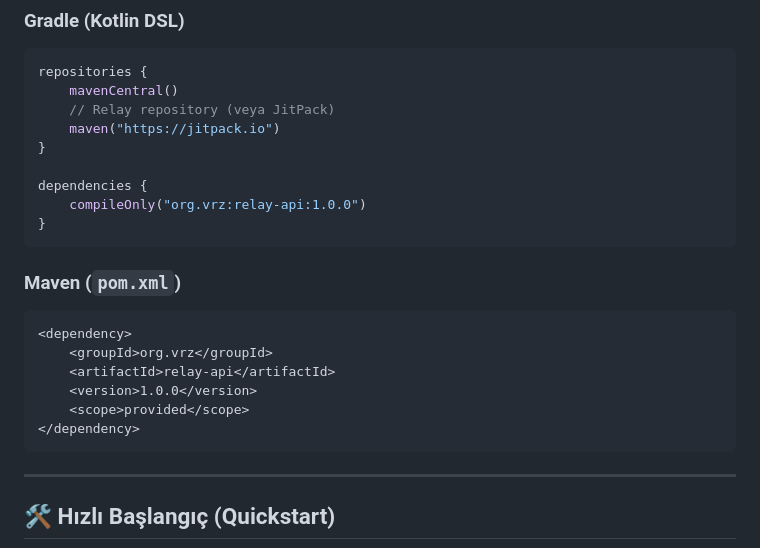
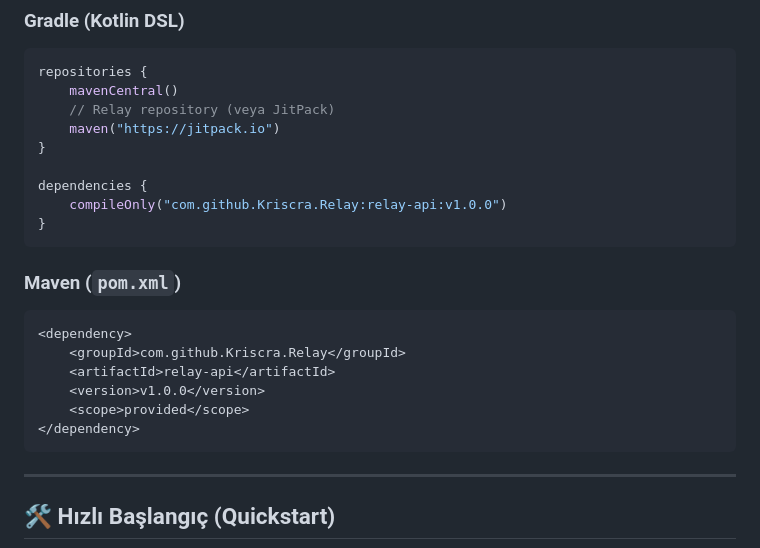
Before and after one commit to Kriscra/Relay, a Markdown page: README.md, the part around the change. Drawn GitHub-style.

Commit message:
docs: update README with JitPack dependency coordinates

````diff
--- a/README.md
+++ b/README.md
@@ -32,19 +32,20 @@ repositories {
 }
 
 dependencies {
-    compileOnly("org.vrz:relay-api:1.0.0")
+    compileOnly("com.github.Kriscra.Relay:relay-api:v1.0.0")
 }
 ```
 
 ### Maven (`pom.xml`)
 ```xml
 <dependency>
-    <groupId>org.vrz</groupId>
+    <groupId>com.github.Kriscra.Relay</groupId>
     <artifactId>relay-api</artifactId>
-    <version>1.0.0</version>
+    <version>v1.0.0</version>
     <scope>provided</scope>
 </dependency>
 ```
+
 
 ---
 
````
